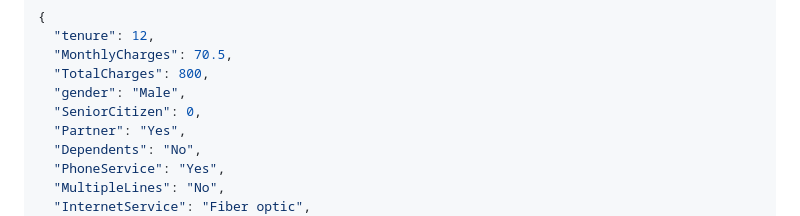
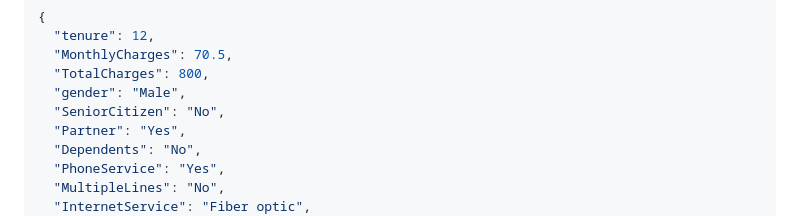
Before and after one commit to aravinda-1402/Customer-Churn-Prediction, a Markdown page: README.md, the part around the change. Rendered like a GitHub page.

```diff
--- a/README.md
+++ b/README.md
@@ -120,7 +120,7 @@ In addition to the web interface, the project also exposes a REST API for making
   "MonthlyCharges": 70.5,
   "TotalCharges": 800,
   "gender": "Male",
-  "SeniorCitizen": 0,
+  "SeniorCitizen": "No",
   "Partner": "Yes",
   "Dependents": "No",
   "PhoneService": "Yes",
```
